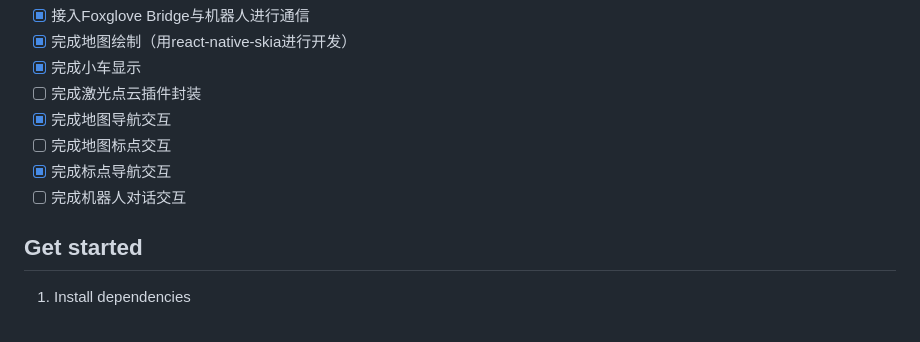
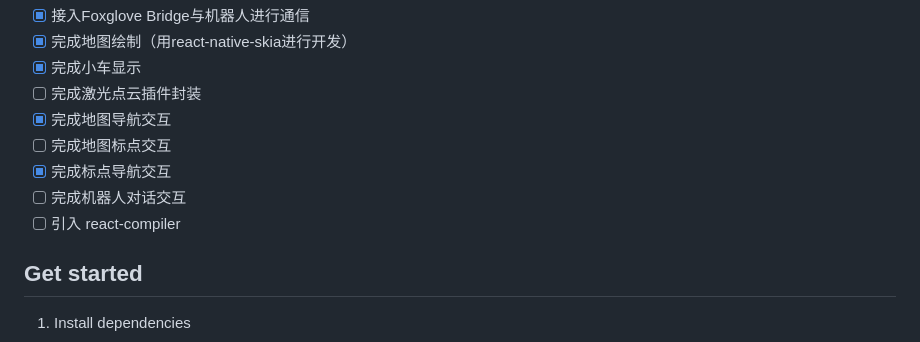
Before and after one commit to SC-WSKun/android-board, a Markdown page: README.md, the part around the change. GitHub-like rendering.

Commit message:
docs: add react-compiler todo

```diff
--- a/README.md
+++ b/README.md
@@ -14,6 +14,7 @@
 - [ ] 完成地图标点交互
 - [x] 完成标点导航交互
 - [ ] 完成机器人对话交互
+- [ ] 引入 react-compiler
 
 ## Get started
 
```
